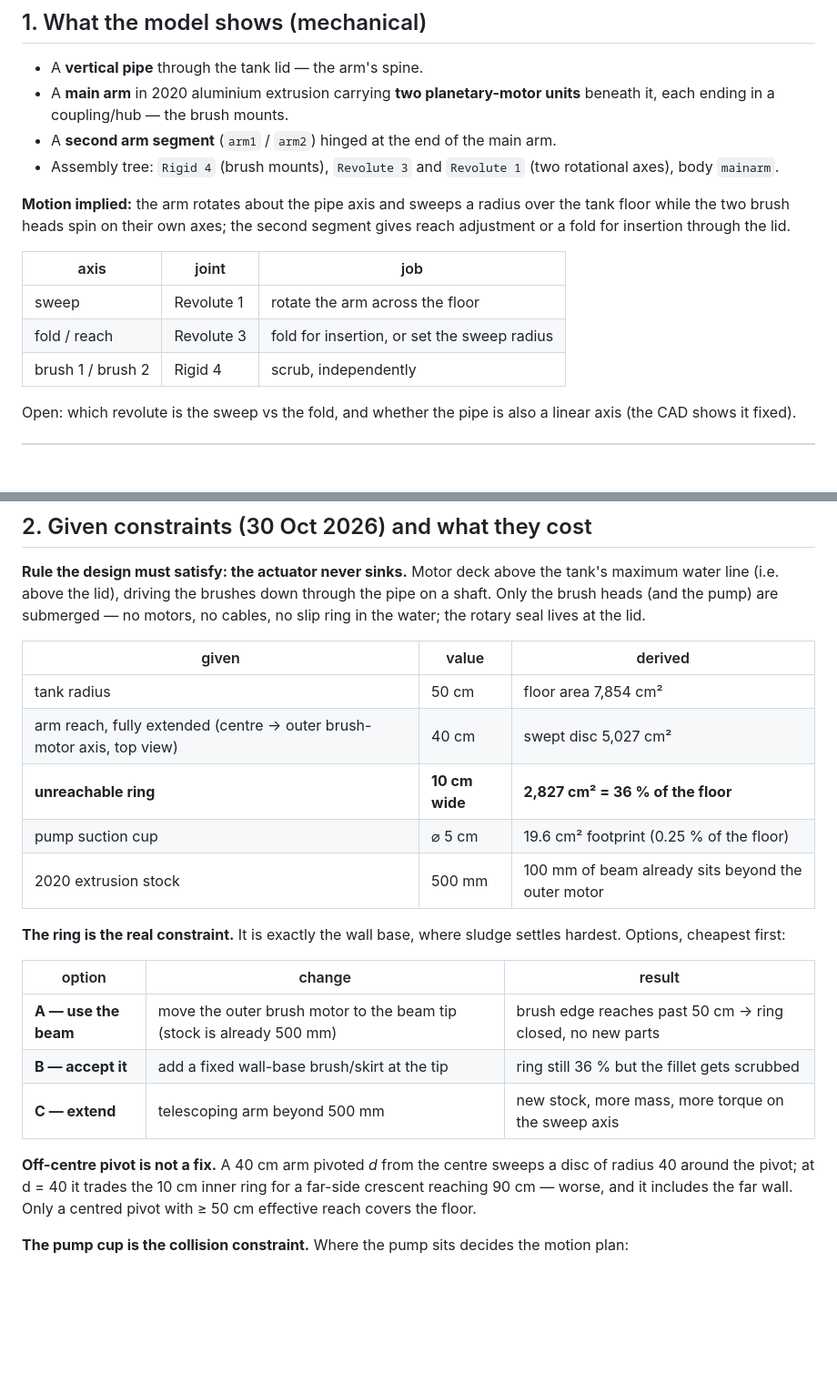
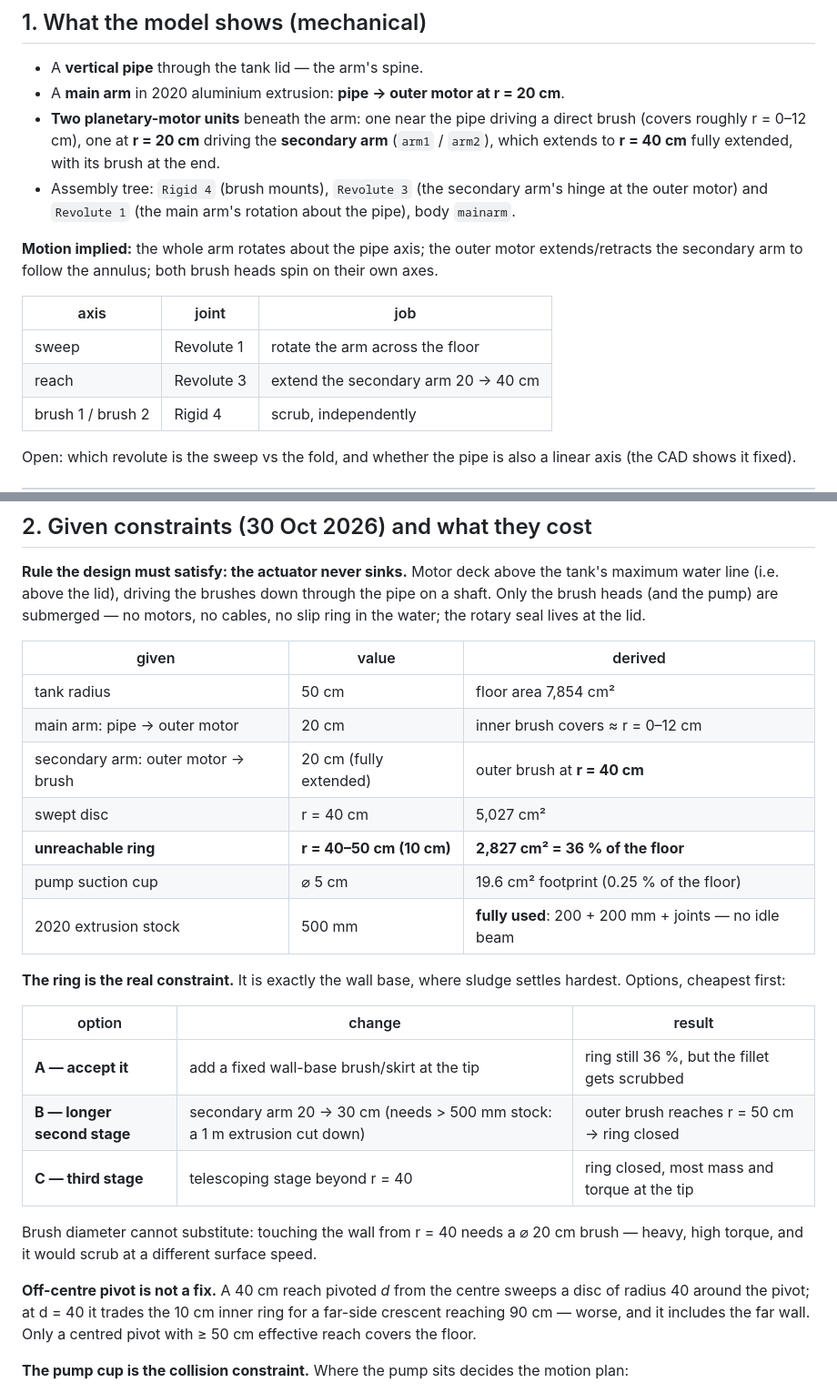
Before and after one commit to adithya-in/tankguard, a Markdown page: docs/CLEANER.md, 2 parts joined by grey strips. Shown at 91% size. Drawn GitHub-style; blank space fills up the shorter version.

Commit message:
docs(cleaner): correct the arm geometry — 20 cm main + 20 cm secondary stage

```diff
--- a/docs/CLEANER.md
+++ b/docs/CLEANER.md
@@ -13,20 +13,23 @@ guesses.
 ## 1. What the model shows (mechanical)
 
 - A **vertical pipe** through the tank lid — the arm's spine.
-- A **main arm** in 2020 aluminium extrusion carrying **two planetary-motor
-  units** beneath it, each ending in a coupling/hub — the brush mounts.
-- A **second arm segment** (`arm1` / `arm2`) hinged at the end of the main arm.
-- Assembly tree: `Rigid 4` (brush mounts), `Revolute 3` and `Revolute 1` (two
-  rotational axes), body `mainarm`.
+- A **main arm** in 2020 aluminium extrusion: **pipe → outer motor at r = 20 cm**.
+- **Two planetary-motor units** beneath the arm: one near the pipe driving a
+  direct brush (covers roughly r = 0–12 cm), one at **r = 20 cm** driving the
+  **secondary arm** (`arm1` / `arm2`), which extends to **r = 40 cm** fully
+  extended, with its brush at the end.
+- Assembly tree: `Rigid 4` (brush mounts), `Revolute 3` (the secondary arm's
+  hinge at the outer motor) and `Revolute 1` (the main arm's rotation about the
+  pipe), body `mainarm`.
 
-**Motion implied:** the arm rotates about the pipe axis and sweeps a radius over
-the tank floor while the two brush heads spin on their own axes; the second
-segment gives reach adjustment or a fold for insertion through the lid.
+**Motion implied:** the whole arm rotates about the pipe axis; the outer motor
+extends/retracts the secondary arm to follow the annulus; both brush heads spin
+on their own axes.
 
 | axis | joint | job |
 |---|---|---|
 | sweep | Revolute 1 | rotate the arm across the floor |
-| fold / reach | Revolute 3 | fold for insertion, or set the sweep radius |
+| reach | Revolute 3 | extend the secondary arm 20 → 40 cm |
 | brush 1 / brush 2 | Rigid 4 | scrub, independently |
 
 Open: which revolute is the sweep vs the fold, and whether the pipe is also a
@@ -44,21 +47,26 @@ motors, no cables, no slip ring in the water; the rotary seal lives at the lid.
 | given | value | derived |
 |---|---|---|
 | tank radius | 50 cm | floor area 7,854 cm² |
-| arm reach, fully extended (centre → outer brush-motor axis, top view) | 40 cm | swept disc 5,027 cm² |
-| **unreachable ring** | **10 cm wide** | **2,827 cm² = 36 % of the floor** |
+| main arm: pipe → outer motor | 20 cm | inner brush covers ≈ r = 0–12 cm |
+| secondary arm: outer motor → brush | 20 cm (fully extended) | outer brush at **r = 40 cm** |
+| swept disc | r = 40 cm | 5,027 cm² |
+| **unreachable ring** | **r = 40–50 cm (10 cm)** | **2,827 cm² = 36 % of the floor** |
 | pump suction cup | ⌀ 5 cm | 19.6 cm² footprint (0.25 % of the floor) |
-| 2020 extrusion stock | 500 mm | 100 mm of beam already sits beyond the outer motor |
+| 2020 extrusion stock | 500 mm | **fully used**: 200 + 200 mm + joints — no idle beam |
 
 **The ring is the real constraint.** It is exactly the wall base, where sludge
 settles hardest. Options, cheapest first:
 
 | option | change | result |
 |---|---|---|
-| **A — use the beam** | move the outer brush motor to the beam tip (stock is already 500 mm) | brush edge reaches past 50 cm → ring closed, no new parts |
-| **B — accept it** | add a fixed wall-base brush/skirt at the tip | ring still 36 % but the fillet gets scrubbed |
-| **C — extend** | telescoping arm beyond 500 mm | new stock, more mass, more torque on the sweep axis |
+| **A — accept it** | add a fixed wall-base brush/skirt at the tip | ring still 36 %, but the fillet gets scrubbed |
+| **B — longer second stage** | secondary arm 20 → 30 cm (needs > 500 mm stock: a 1 m extrusion cut down) | outer brush reaches r = 50 cm → ring closed |
+| **C — third stage** | telescoping stage beyond r = 40 | ring closed, most mass and torque at the tip |
 
-**Off-centre pivot is not a fix.** A 40 cm arm pivoted *d* from the centre
+Brush diameter cannot substitute: touching the wall from r = 40 needs a ⌀ 20 cm
+brush — heavy, high torque, and it would scrub at a different surface speed.
+
+**Off-centre pivot is not a fix.** A 40 cm reach pivoted *d* from the centre
 sweeps a disc of radius 40 around the pivot; at d = 40 it trades the 10 cm inner
 ring for a far-side crescent reaching 90 cm — worse, and it includes the far
 wall. Only a centred pivot with ≥ 50 cm effective reach covers the floor.
```
